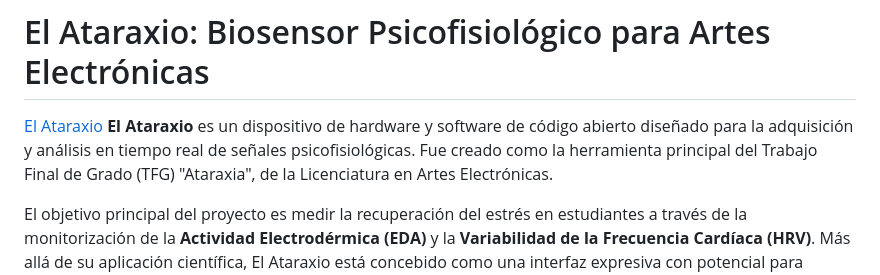
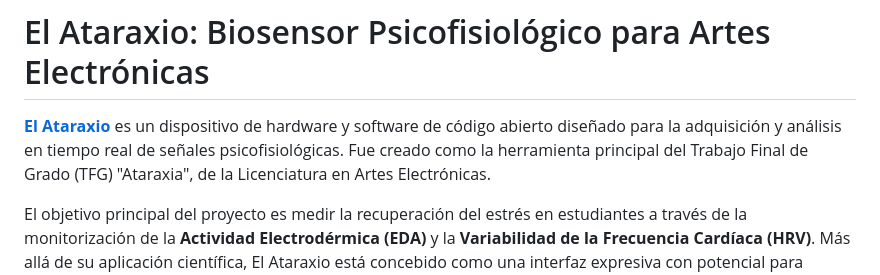
Before and after one commit to DaveClausell-AAEE/el-ataraxio, a Markdown page: README.md, the part around one of its changes. GitHub-like rendering.

```diff
--- a/README.md
+++ b/README.md
@@ -1,6 +1,6 @@
 # El Ataraxio: Biosensor Psicofisiológico para Artes Electrónicas
 
-[El Ataraxio](httpso://i.imgur.com/your-image-url.png) **El Ataraxio** es un dispositivo de hardware y software de código abierto diseñado para la adquisición y análisis en tiempo real de señales psicofisiológicas. Fue creado como la herramienta principal del Trabajo Final de Grado (TFG) "Ataraxia", de la Licenciatura en Artes Electrónicas.
+[**El Ataraxio**](httpso://i.imgur.com/your-image-url.png) es un dispositivo de hardware y software de código abierto diseñado para la adquisición y análisis en tiempo real de señales psicofisiológicas. Fue creado como la herramienta principal del Trabajo Final de Grado (TFG) "Ataraxia", de la Licenciatura en Artes Electrónicas.
 
 El objetivo principal del proyecto es medir la recuperación del estrés en estudiantes a través de la monitorización de la **Actividad Electrodérmica (EDA)** y la **Variabilidad de la Frecuencia Cardíaca (HRV)**. Más allá de su aplicación científica, El Ataraxio está concebido como una interfaz expresiva con potencial para aplicaciones artísticas, como el control de música y visuales mediante protocolos MIDI y OSC.
 
```
Also changed, not shown: other parts of README.md (+1 -1 lines).
